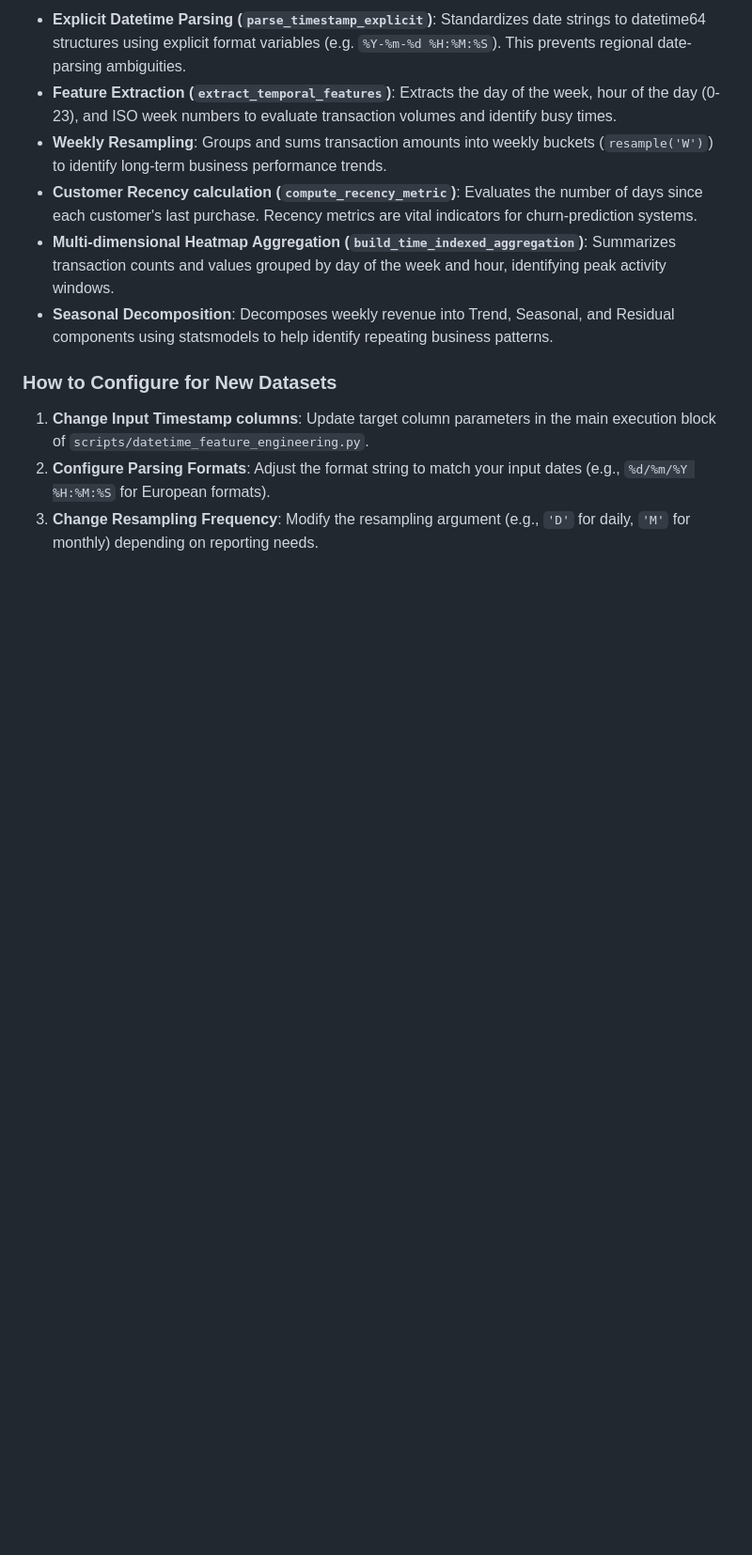
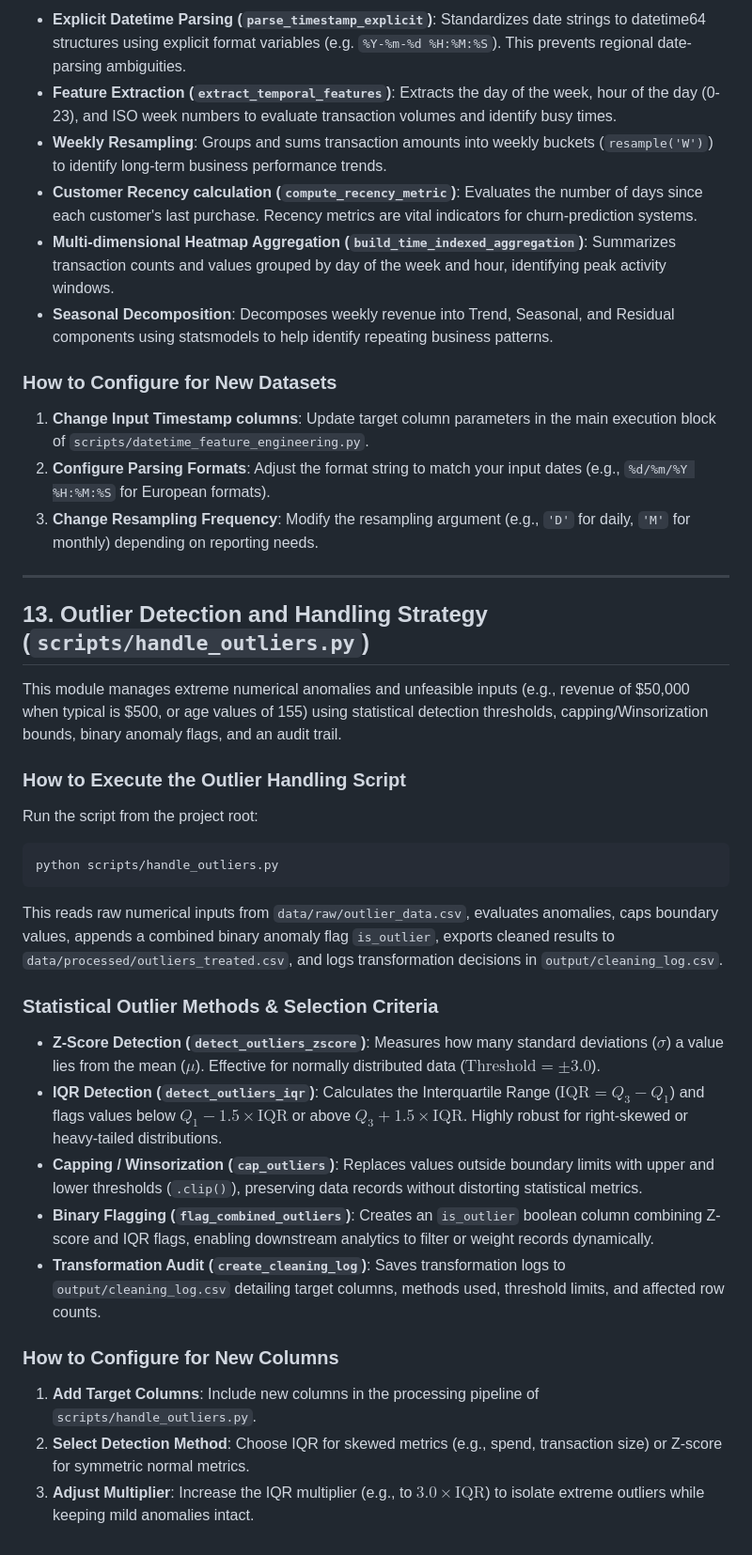
Before and after one commit to Msush3005/GitGuide-Analytics-, a Markdown page: GitGuide-Analytics-/WORKFLOW.md, the part around the change. Shown at 94% size. GitHub-like rendering; blank space fills up the shorter version.

Commit message:
docs: document outlier detection and handling guidelines in WORKFLOW.md

````diff
--- a/GitGuide-Analytics-/WORKFLOW.md
+++ b/GitGuide-Analytics-/WORKFLOW.md
@@ -309,3 +309,30 @@ This generates a 130-week synthetic transaction dataset, parses date strings usi
 1. **Change Input Timestamp columns**: Update target column parameters in the main execution block of `scripts/datetime_feature_engineering.py`.
 2. **Configure Parsing Formats**: Adjust the format string to match your input dates (e.g., `%d/%m/%Y %H:%M:%S` for European formats).
 3. **Change Resampling Frequency**: Modify the resampling argument (e.g., `'D'` for daily, `'M'` for monthly) depending on reporting needs.
+
+---
+
+## 13. Outlier Detection and Handling Strategy (`scripts/handle_outliers.py`)
+
+This module manages extreme numerical anomalies and unfeasible inputs (e.g., revenue of $50,000 when typical is $500, or age values of 155) using statistical detection thresholds, capping/Winsorization bounds, binary anomaly flags, and an audit trail.
+
+### How to Execute the Outlier Handling Script
+Run the script from the project root:
+
+```bash
+python scripts/handle_outliers.py
+```
+
+This reads raw numerical inputs from `data/raw/outlier_data.csv`, evaluates anomalies, caps boundary values, appends a combined binary anomaly flag `is_outlier`, exports cleaned results to `data/processed/outliers_treated.csv`, and logs transformation decisions in `output/cleaning_log.csv`.
+
+### Statistical Outlier Methods & Selection Criteria
+- **Z-Score Detection (`detect_outliers_zscore`)**: Measures how many standard deviations ($\sigma$) a value lies from the mean ($\mu$). Effective for normally distributed data ($\text{Threshold} = \pm 3.0$).
+- **IQR Detection (`detect_outliers_iqr`)**: Calculates the Interquartile Range ($\text{IQR} = Q_3 - Q_1$) and flags values below $Q_1 - 1.5 \times \text{IQR}$ or above $Q_3 + 1.5 \times \text{IQR}$. Highly robust for right-skewed or heavy-tailed distributions.
+- **Capping / Winsorization (`cap_outliers`)**: Replaces values outside boundary limits with upper and lower thresholds (`.clip()`), preserving data records without distorting statistical metrics.
+- **Binary Flagging (`flag_combined_outliers`)**: Creates an `is_outlier` boolean column combining Z-score and IQR flags, enabling downstream analytics to filter or weight records dynamically.
+- **Transformation Audit (`create_cleaning_log`)**: Saves transformation logs to `output/cleaning_log.csv` detailing target columns, methods used, threshold limits, and affected row counts.
+
+### How to Configure for New Columns
+1. **Add Target Columns**: Include new columns in the processing pipeline of `scripts/handle_outliers.py`.
+2. **Select Detection Method**: Choose IQR for skewed metrics (e.g., spend, transaction size) or Z-score for symmetric normal metrics.
+3. **Adjust Multiplier**: Increase the IQR multiplier (e.g., to $3.0 \times \text{IQR}$) to isolate extreme outliers while keeping mild anomalies intact.
````
